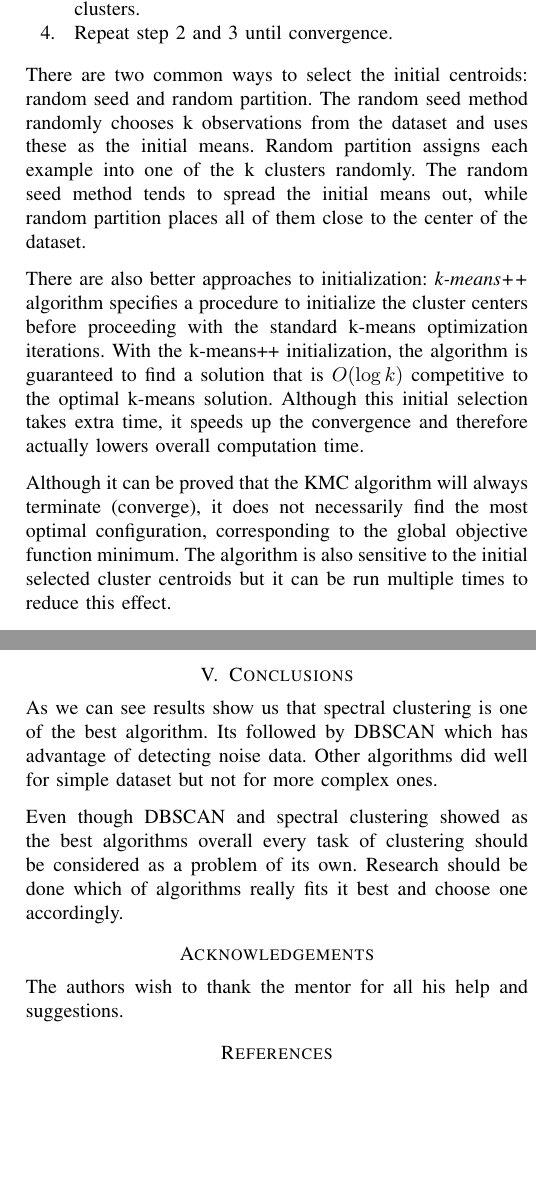
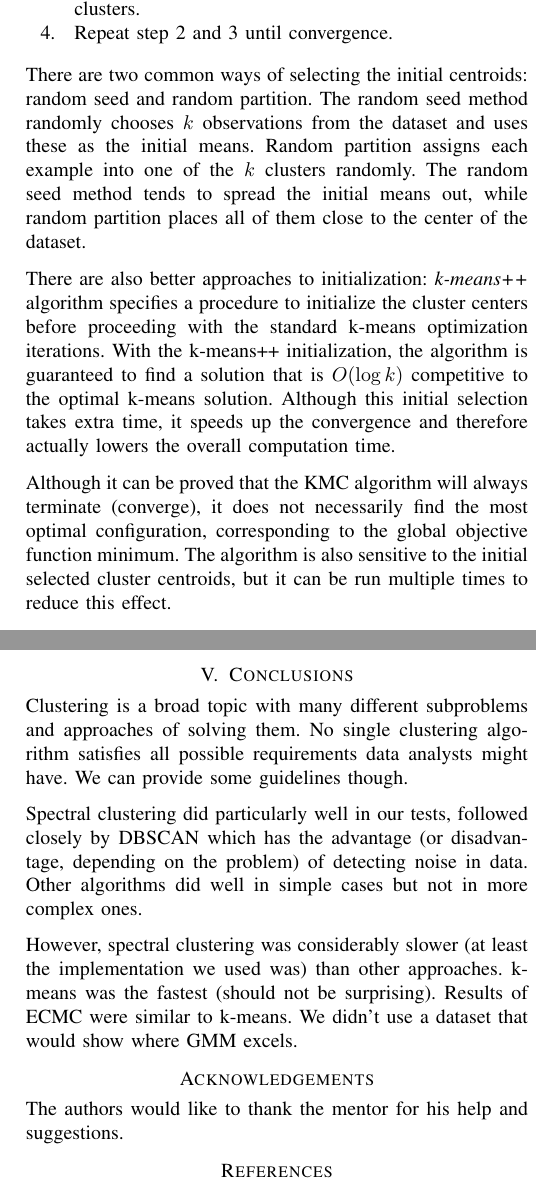
Before and after one commit to primus11/PPRM, a LaTeX paper (clustering-article.tex): two parts of the columns of pages 3 and 10 of 10, joined at a grey line, cut so that both start at the same text, the shorter picture padded with empty space. Compiled offline with pdfLaTeX.

Commit message:
Conclusions

```diff
--- a/clustering-article.tex
+++ b/clustering-article.tex
@@ -270,10 +270,10 @@ or max number of iterations has been reached. It can be summarized as \cite{jain
   %$m_i^{(t+1)} = \frac{1}{|S_i^{(t)}|} \displaystyle\sum\limits_{x_j \in S_i^{(t)}}{x_j}$
 %\end{itemize}
 
-There are two common ways to select the initial centroids: random seed and random partition.
-The random seed method randomly chooses k observations from the dataset
+There are two common ways of selecting the initial centroids: random seed and random partition.
+The random seed method randomly chooses $k$ observations from the dataset
 and uses these as the initial means. Random partition
-assigns each example into one of the k clusters randomly.
+assigns each example into one of the $k$ clusters randomly.
 The random seed method tends to spread the initial means out, while random partition
 places all of them close to the center of the dataset.
 
@@ -282,12 +282,12 @@ procedure to initialize the cluster centers before proceeding with the standard
 optimization iterations. With the k-means++ initialization, the algorithm is guaranteed
 to find a solution that is $O(\log k)$ competitive to the optimal k-means solution.
 Although this initial selection takes extra time, it speeds up the convergence and
-therefore actually lowers overall computation time.
+therefore actually lowers the overall computation time.
 
 Although it can be proved that the KMC algorithm will always terminate (converge),
 it does not necessarily find the most optimal configuration,
 corresponding to the global objective function minimum. The algorithm is also sensitive
-to the initial selected cluster centroids but it can be run multiple times to reduce this effect.
+to the initial selected cluster centroids, but it can be run multiple times to reduce this effect.
 
 Another interesting fact is that, in the worst case, k-means can be very slow to converge:
 in particular it has been shown that there exist certain datasets,
@@ -828,49 +828,26 @@ DBSCAN noise detection spectral clustering did better.
 
 \section{Conclusions}
 
-As we can see results show us that spectral clustering is one of the best algorithm. Its followed by
-DBSCAN which has advantage of detecting noise data. Other algorithms did well for simple dataset
-but not for more complex ones.
+Clustering is a broad topic with many different subproblems and approaches of solving them.
+No single clustering algorithm satisfies all possible requirements data analysts might have.
+We can provide some guidelines though.
 
-Even though DBSCAN and spectral clustering showed as the best algorithms overall every task of
-clustering should be considered as a problem of its own. Research should be done which of algorithms
-really fits it best and choose one accordingly.
+Spectral clustering did particularly well in our tests, followed closely by
+DBSCAN which has the advantage (or disadvantage, depending on the problem) of detecting noise in data.
+Other algorithms did well in simple cases but not in more complex ones.
+
+However, spectral clustering was considerably slower (at least the implementation we used was)
+than other approaches. k-means was the fastest (should not be surprising). Results of ECMC
+were similar to k-means. We didn't use a dataset that would show where GMM excels.
+
+%Even though DBSCAN and spectral clustering showed as the best algorithms overall every task of
+%clustering should be considered as a problem of its own. Research should be done which of algorithms
+%really fits it best and choose one accordingly.
 
 \section*{Acknowledgements}
-The authors wish to thank the mentor for all his help and suggestions.
+The authors would like to thank the mentor for his help and suggestions.
 
 \bibliographystyle{ieeetr}
 \bibliography{references}
-%\section*{References}
-%\begin{thebibliography}{9}
-
-%\bibitem{jaindubes88}
-    %A. K. Jain, R. C. Dubes,
-    %\emph{Algorithms for Clustering Data,}
-    %Prentice Hall,
-    %Englewood Cliffs, NJ,
-    %1988.
-
-%\bibitem{jenssen05}
-    %R. Jenssen,
-    %\emph{An Information Theoretic Approach to Machine Learning},
-    %2005
-
-%\bibitem{kononenko07}
-    %I. Kononenko,
-    %\emph{Machine Learning and Data Mining: Introduction to Principles and Algorithms},
-    %Horwood,
-    %2007
-
-%\bibitem{vmeasure}
-    %A. Rosenberg, J. Hirschberg,
-    %\emph{V-Measure: A Conditional Entropy-Based External Cluster Evaluation Measure},
-    %In Proceedings of the 2007 Joint Conference on Empirical Methods in Natural Language Processing and Computational Natural Language Learning Prague (2007), pp. 410-420.
-
-%\bibitem{ecm}
-    %Q. Song, N. Kasabov,
-    %\emph{ECM - A Novel On-line, Evolving Clustering Method and Its Applications},
-
-%\end{thebibliography}
 
 \end{document}
```
